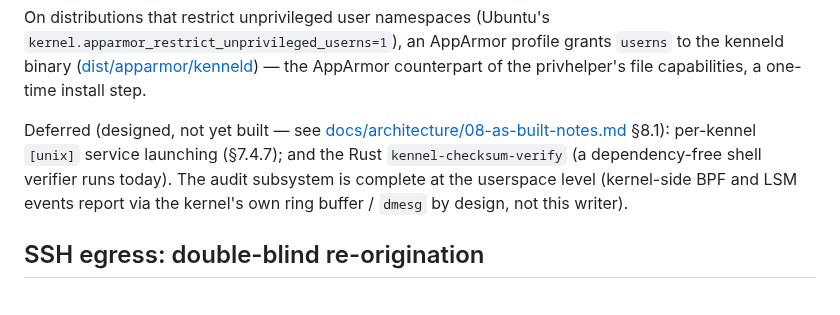
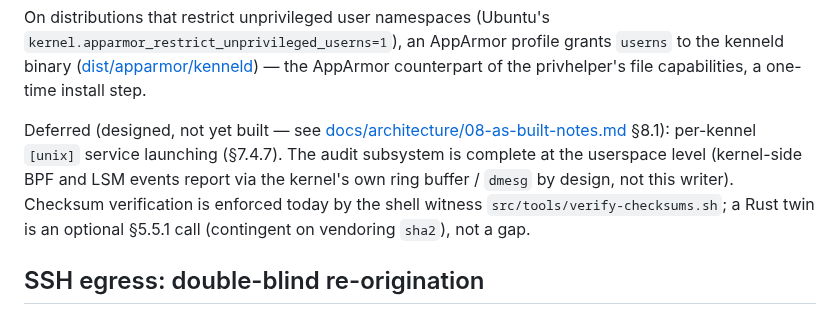
Before and after one commit to projectkennel/projectkennel, a Markdown page: README.md, the part around the change. Rendered like a GitHub page.

```diff
--- a/README.md
+++ b/README.md
@@ -23,7 +23,7 @@ Working today (kernel 6.17, Landlock ABI ≥ 6; see [BUILD-ENV.md](docs/design/B
 
 On distributions that restrict unprivileged user namespaces (Ubuntu's `kernel.apparmor_restrict_unprivileged_userns=1`), an AppArmor profile grants `userns` to the kenneld binary ([dist/apparmor/kenneld](dist/apparmor/kenneld)) — the AppArmor counterpart of the privhelper's file capabilities, a one-time install step.
 
-Deferred (designed, not yet built — see [docs/architecture/08-as-built-notes.md](docs/architecture/08-as-built-notes.md) §8.1): per-kennel `[unix]` service launching (§7.4.7); and the Rust `kennel-checksum-verify` (a dependency-free shell verifier runs today). The audit subsystem is complete at the userspace level (kernel-side BPF and LSM events report via the kernel's own ring buffer / `dmesg` by design, not this writer).
+Deferred (designed, not yet built — see [docs/architecture/08-as-built-notes.md](docs/architecture/08-as-built-notes.md) §8.1): per-kennel `[unix]` service launching (§7.4.7). The audit subsystem is complete at the userspace level (kernel-side BPF and LSM events report via the kernel's own ring buffer / `dmesg` by design, not this writer). Checksum verification is enforced today by the shell witness `src/tools/verify-checksums.sh`; a Rust twin is an optional §5.5.1 call (contingent on vendoring `sha2`), not a gap.
 
 ## SSH egress: double-blind re-origination
 
```
Also changed, not shown: docs/architecture/08-as-built-notes.md (+6 -2 lines).
